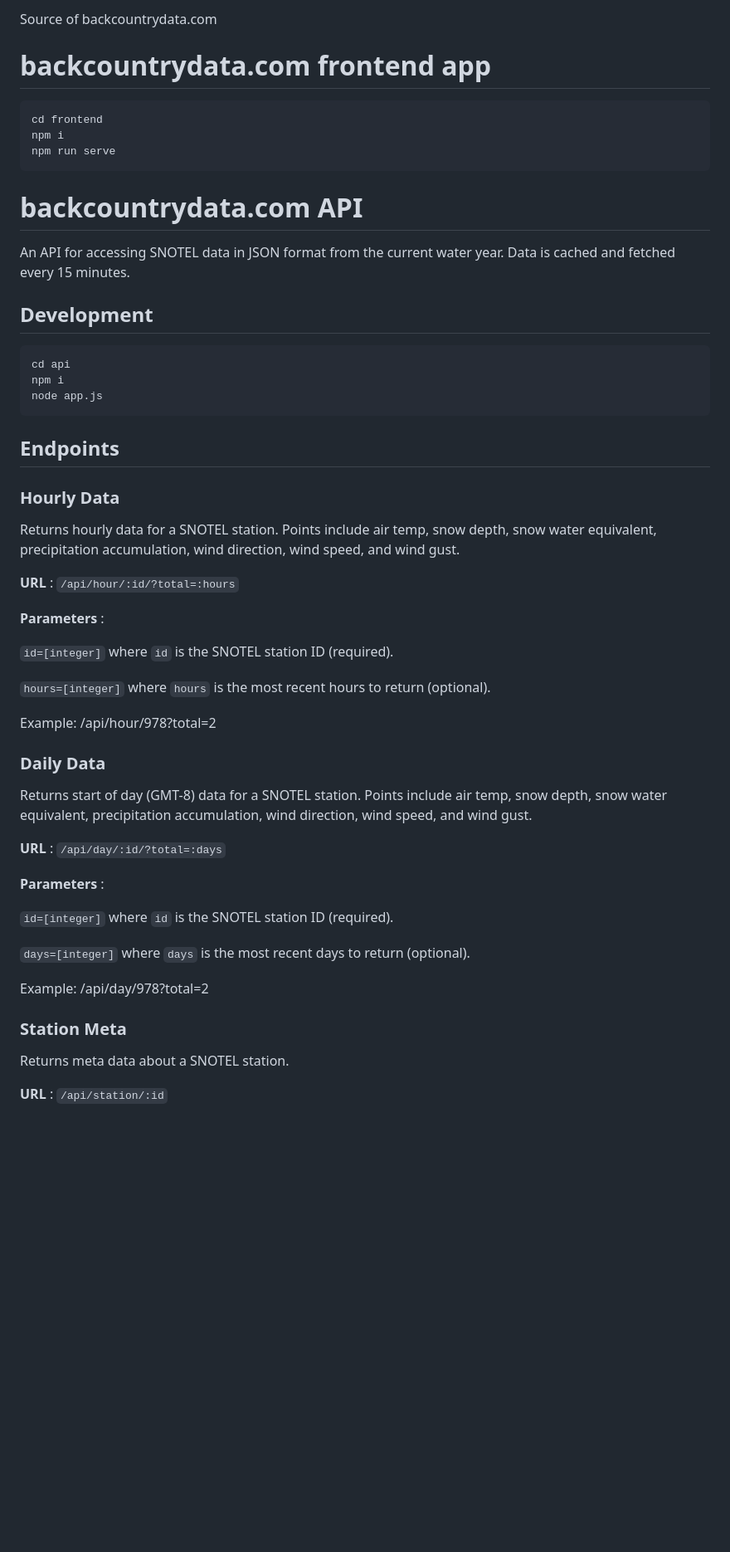
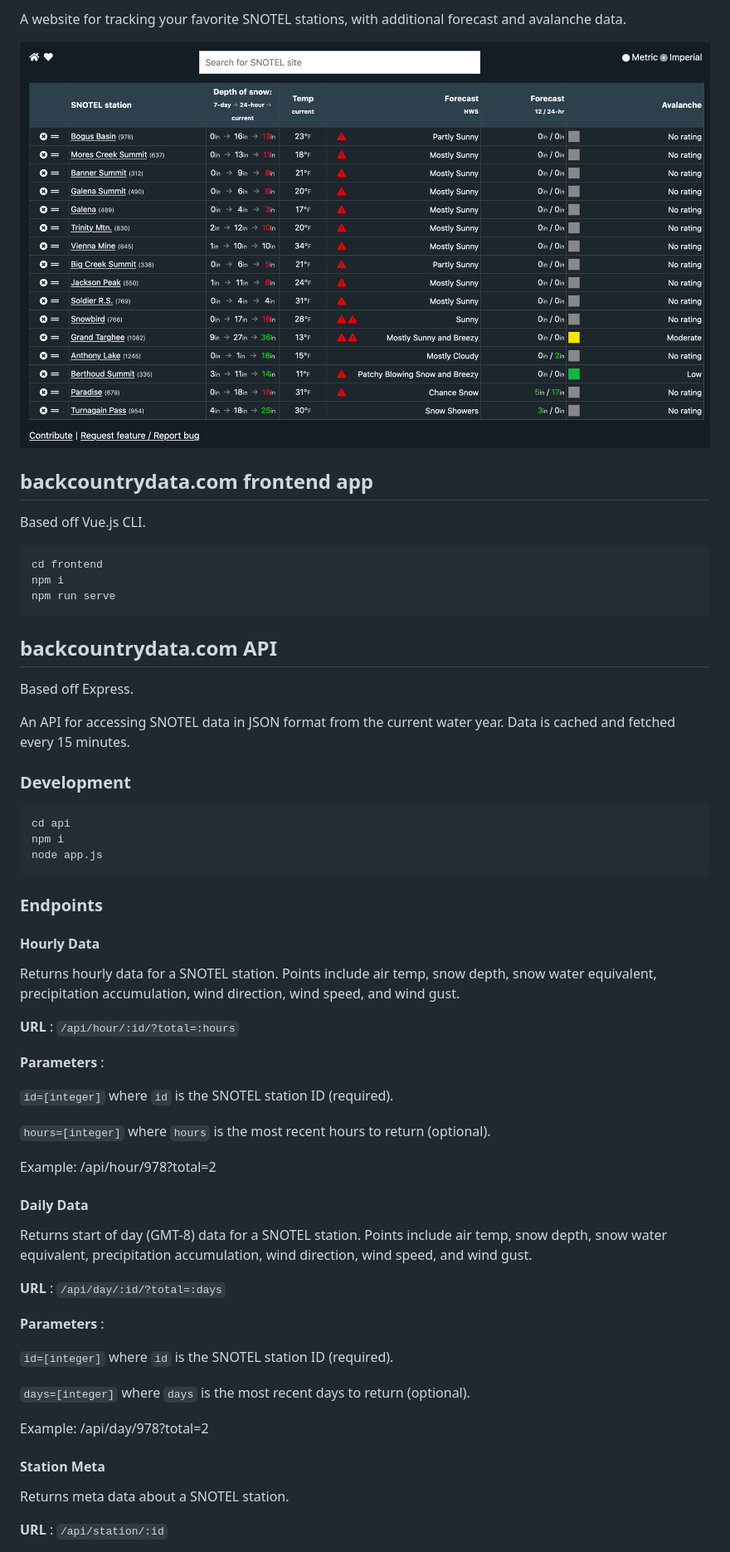
Before and after one commit to robbymilo/backcountrydata.com, a Markdown page: README.md, the part around the change printed below. Shown: that part at 83% size. GitHub-like rendering; pictures changed too: backcountrydata.com.png (added); blank space fills up the shorter version.

````diff
--- a/README.md
+++ b/README.md
@@ -1,6 +1,10 @@
-Source of backcountrydata.com
+A website for tracking your favorite SNOTEL stations, with additional forecast and avalanche data.
 
-# backcountrydata.com frontend app
+![](backcountrydata.com.png)
+
+## backcountrydata.com frontend app
+
+Based off Vue.js CLI.
 
 ```
 cd frontend
@@ -8,11 +12,13 @@ npm i
 npm run serve
 ```
 
-# backcountrydata.com API
+## backcountrydata.com API
+
+Based off Express.
 
 An API for accessing SNOTEL data in JSON format from the current water year. Data is cached and fetched every 15 minutes.
 
-## Development
+### Development
 
 ```
 cd api
@@ -20,9 +26,9 @@ npm i
 node app.js
 ```
 
-## Endpoints
+### Endpoints
 
-### Hourly Data
+#### Hourly Data
 
 Returns hourly data for a SNOTEL station. Points include air temp, snow depth, snow water equivalent, precipitation accumulation, wind direction, wind speed, and wind gust.
 
@@ -36,7 +42,7 @@ Returns hourly data for a SNOTEL station. Points include air temp, snow depth, s
 
 Example: /api/hour/978?total=2
 
-### Daily Data
+#### Daily Data
 
 Returns start of day (GMT-8) data for a SNOTEL station. Points include air temp, snow depth, snow water equivalent, precipitation accumulation, wind direction, wind speed, and wind gust.
 
@@ -50,7 +56,7 @@ Returns start of day (GMT-8) data for a SNOTEL station. Points include air temp,
 
 Example: /api/day/978?total=2
 
-### Station Meta
+#### Station Meta
 
 Returns meta data about a SNOTEL station.
 
````
Also changed, not shown: other parts of README.md (+5 -5 lines), 1 other file.
